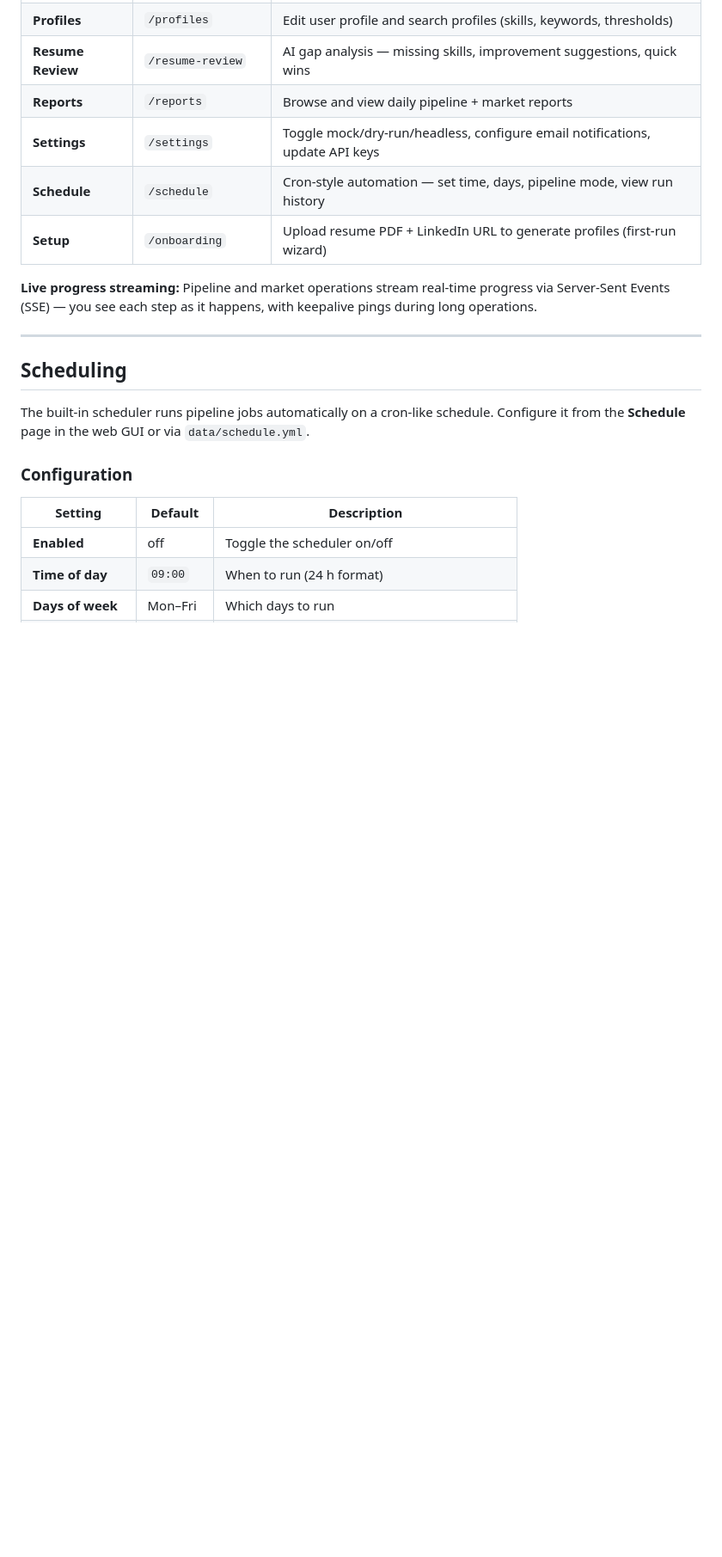
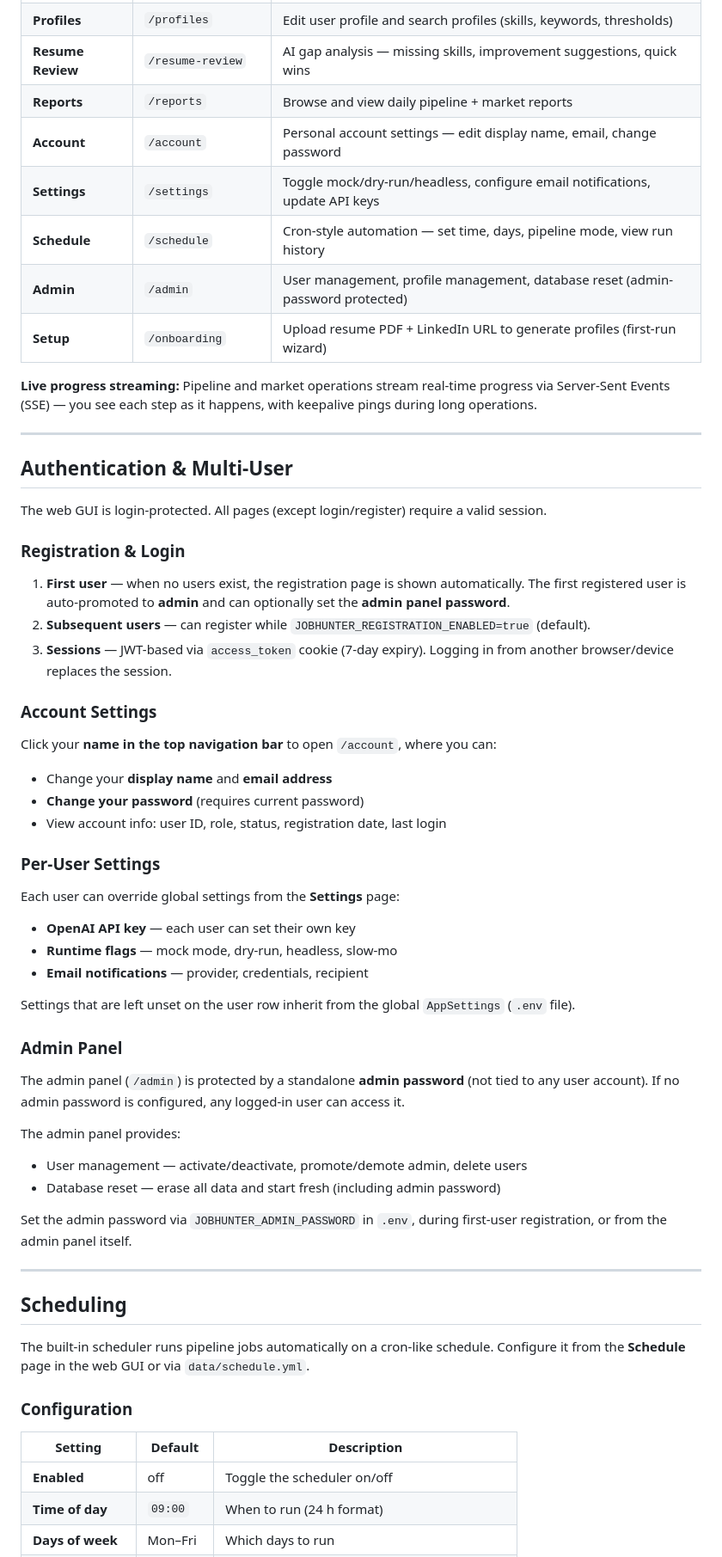
Before and after one commit to kertser/AIJobHunter, a Markdown page: README.md, the part around one of its changes. Shown at 86% size. Rendered like a GitHub page; blank space fills up the shorter version.

Commit message:
Implement user authentication and management: add user model, JWT handling, and update settings for user-specific data storage

```diff
--- a/README.md
+++ b/README.md
@@ -264,11 +266,51 @@ Open **http://localhost:8000** in your browser.
 | **Profiles** | `/profiles` | Edit user profile and search profiles (skills, keywords, thresholds) |
 | **Resume Review** | `/resume-review` | AI gap analysis — missing skills, improvement suggestions, quick wins |
 | **Reports** | `/reports` | Browse and view daily pipeline + market reports |
+| **Account** | `/account` | Personal account settings — edit display name, email, change password |
 | **Settings** | `/settings` | Toggle mock/dry-run/headless, configure email notifications, update API keys |
 | **Schedule** | `/schedule` | Cron-style automation — set time, days, pipeline mode, view run history |
+| **Admin** | `/admin` | User management, profile management, database reset (admin-password protected) |
 | **Setup** | `/onboarding` | Upload resume PDF + LinkedIn URL to generate profiles (first-run wizard) |
 
 **Live progress streaming:** Pipeline and market operations stream real-time progress via Server-Sent Events (SSE) — you see each step as it happens, with keepalive pings during long operations.
+
+---
+
+## Authentication & Multi-User
+
+The web GUI is login-protected. All pages (except login/register) require a valid session.
+
+### Registration & Login
+
+1. **First user** — when no users exist, the registration page is shown automatically. The first registered user is auto-promoted to **admin** and can optionally set the **admin panel password**.
+2. **Subsequent users** — can register while `JOBHUNTER_REGISTRATION_ENABLED=true` (default).
+3. **Sessions** — JWT-based via `access_token` cookie (7-day expiry). Logging in from another browser/device replaces the session.
+
+### Account Settings
+
+Click your **name in the top navigation bar** to open `/account`, where you can:
+- Change your **display name** and **email address**
+- **Change your password** (requires current password)
+- View account info: user ID, role, status, registration date, last login
+
+### Per-User Settings
+
+Each user can override global settings from the **Settings** page:
+- **OpenAI API key** — each user can set their own key
+- **Runtime flags** — mock mode, dry-run, headless, slow-mo
+- **Email notifications** — provider, credentials, recipient
+
+Settings that are left unset on the user row inherit from the global `AppSettings` (`.env` file).
+
+### Admin Panel
+
+The admin panel (`/admin`) is protected by a standalone **admin password** (not tied to any user account). If no admin password is configured, any logged-in user can access it.
+
+The admin panel provides:
+- User management — activate/deactivate, promote/demote admin, delete users
+- Database reset — erase all data and start fresh (including admin password)
+
+Set the admin password via `JOBHUNTER_ADMIN_PASSWORD` in `.env`, during first-user registration, or from the admin panel itself.
 
 ---
 
```
Also changed, not shown: other parts of README.md (+15 -0 lines), AGENTS.md (+5 -2 lines).
